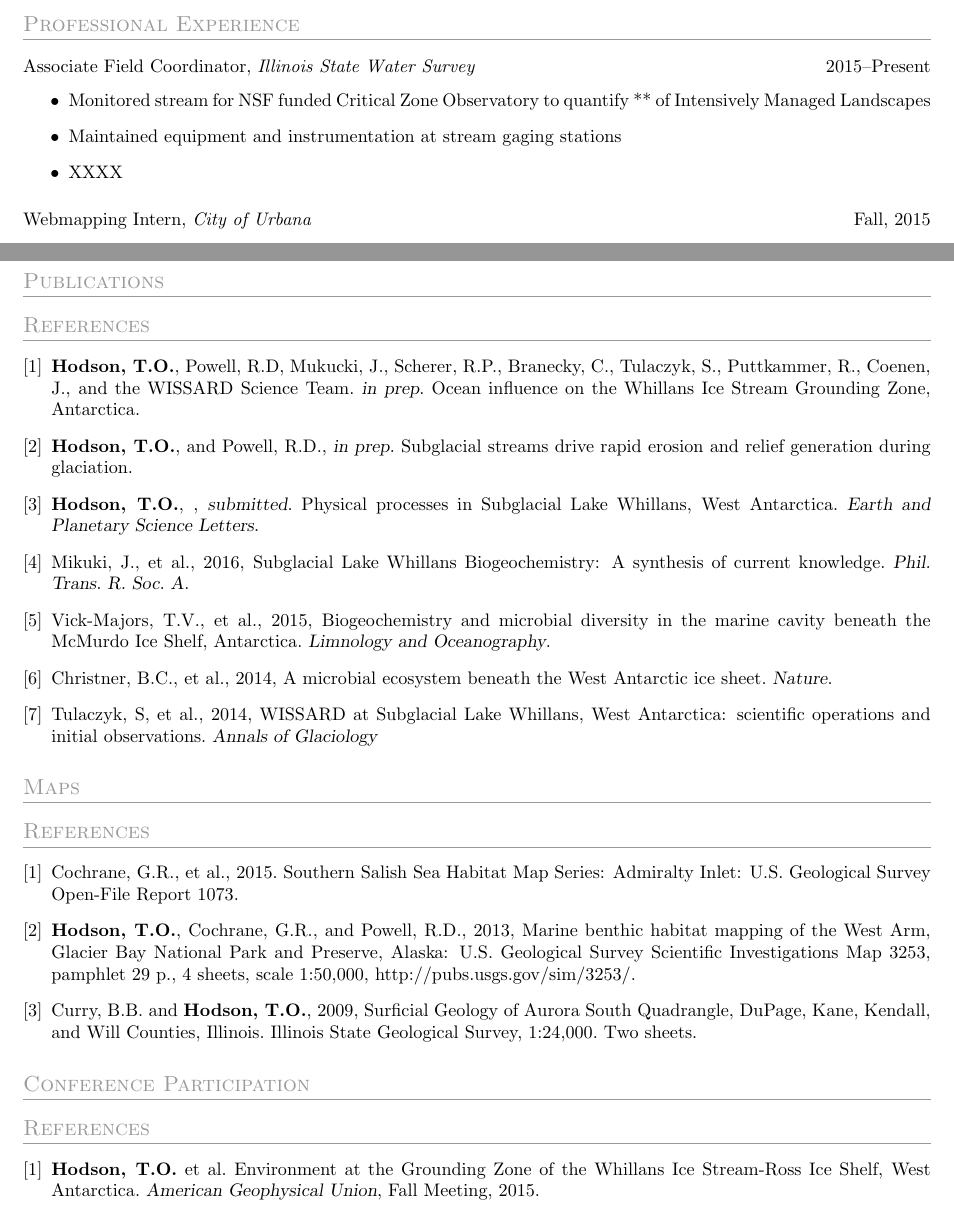
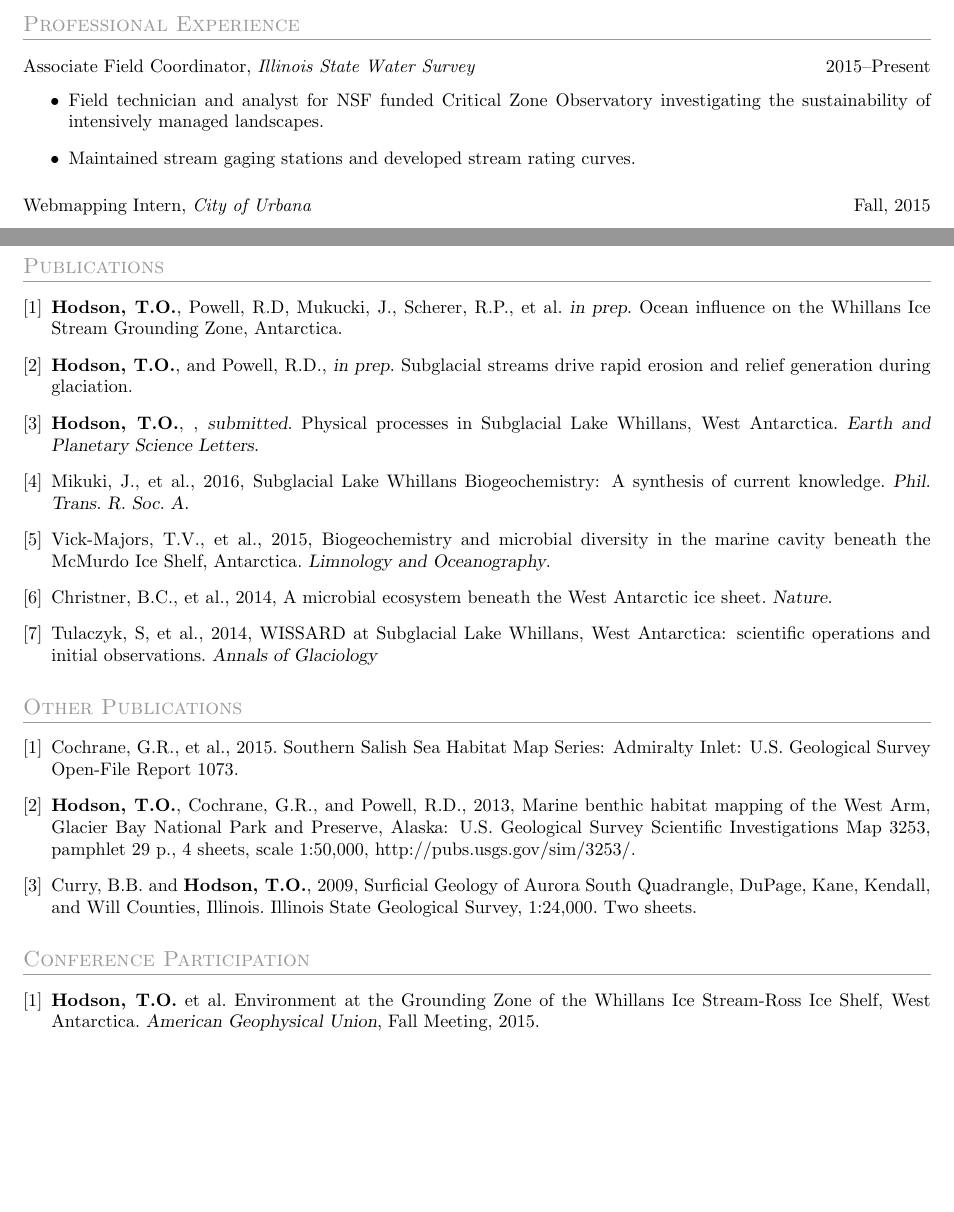
Before and after one commit to tohodson/cv, a LaTeX CV (cv.tex, which reads sections/experience.tex, sections/publications.tex): two parts of pages 1 and 2 of 3, joined at a grey line, cut so that both start at the same text, the shorter picture padded with empty space. Compiled offline with pdfLaTeX.

Commit message:
added isws info

```diff
--- a/sections/experience.tex
+++ b/sections/experience.tex
@@ -2,12 +2,10 @@
 % Professional Experience
 \section{Professional Experience}
 
-
 \datedsubsection{Associate Field Coordinator, \textit{Illinois State Water Survey}}{2015--Present}
 \begin{itemize}
-\item Monitored stream  for NSF funded Critical Zone Observatory to quantify ** of Intensively Managed Landscapes
-\item Maintained equipment and instrumentation at stream gaging stations
-\item XXXX
+\item Field technician and analyst for NSF funded Critical Zone Observatory investigating the sustainability of intensively managed landscapes.
+\item Maintained stream gaging stations and developed stream rating curves.
 \end{itemize}
 
 \datedsubsection{Webmapping Intern, \textit{City of Urbana}}{Fall, 2015}
--- a/sections/publications.tex
+++ b/sections/publications.tex
@@ -1,15 +1,12 @@
 %__________________________________________________________________________________________________________________
 % Journal Publications
-\section{Publications}
+\renewcommand{\refname}{Publications}
 \begin{thebibliography}{1}
-\bibitem{}\textbf{Hodson, T.O.}, Powell, R.D, Mukucki, J., Scherer, R.P., Branecky, C., Tulaczyk, S., Puttkammer, R., Coenen, J., and the WISSARD Science Team.
+\bibitem{}\textbf{Hodson, T.O.}, Powell, R.D, Mukucki, J., Scherer, R.P., et al.
 \textsl{in prep}. Ocean influence on the Whillans Ice Stream Grounding Zone, Antarctica.
-
 \bibitem{}\textbf{Hodson, T.O.}, and Powell, R.D., \textsl{in prep}. Subglacial streams drive rapid erosion and relief generation during glaciation.
-
 \bibitem{}\textbf{Hodson, T.O.}, , \textsl{submitted}. Physical processes in Subglacial Lake Whillans, West Antarctica.
 \textsl{Earth and Planetary Science Letters}.
-
 \bibitem{}Mikuki, J., et al., 2016, Subglacial Lake Whillans Biogeochemistry: A synthesis of current knowledge. \textsl{Phil. Trans. R. Soc. A}.
 \bibitem{}Vick-Majors, T.V., et al., 2015, Biogeochemistry and microbial diversity in the marine cavity beneath the McMurdo Ice Shelf, Antarctica.
 \textsl{Limnology and Oceanography}.
@@ -18,15 +15,16 @@
 \end{thebibliography}
 %__________________________________________________________________________________________________________________
 % Other Publications
-\section{Maps}
-\begin{thebibliography}{2}
+\renewcommand{\refname}{Other Publications}
+\begin{thebibliography}{1}
 \bibitem{}Cochrane, G.R., et al., 2015. Southern Salish Sea Habitat Map Series: Admiralty Inlet: U.S. Geological Survey Open-File Report 1073.
 \bibitem{}\textbf{Hodson, T.O.}, Cochrane, G.R., and Powell, R.D., 2013, Marine benthic habitat mapping of the West Arm, Glacier Bay National Park and Preserve, Alaska: U.S. Geological Survey Scientific Investigations Map 3253, pamphlet 29 p., 4 sheets, scale 1:50,000, http://pubs.usgs.gov/sim/3253/.
 \bibitem{}Curry, B.B. and \textbf{Hodson, T.O.}, 2009, Surficial Geology of Aurora South Quadrangle, DuPage, Kane, Kendall, and Will Counties, Illinois. Illinois State Geological Survey, 1:24,000. Two sheets.
 \end{thebibliography}
 %__________________________________________________________________________________________________________________
 % Posters and Presentations
-\section{Conference Participation}
+
+\renewcommand{\refname}{Conference Participation}
 \begin{thebibliography}{3}
 \bibitem{}\textbf{Hodson, T.O.} et al. Environment at the Grounding Zone of the Whillans Ice Stream-Ross Ice Shelf, West Antarctica.
 \textsl{American Geophysical Union}, Fall Meeting, 2015.
```
Also changed, not shown: cv.tex (+1 -1 lines), sections/fieldwork.tex (+3 -3 lines), 1 other file.
